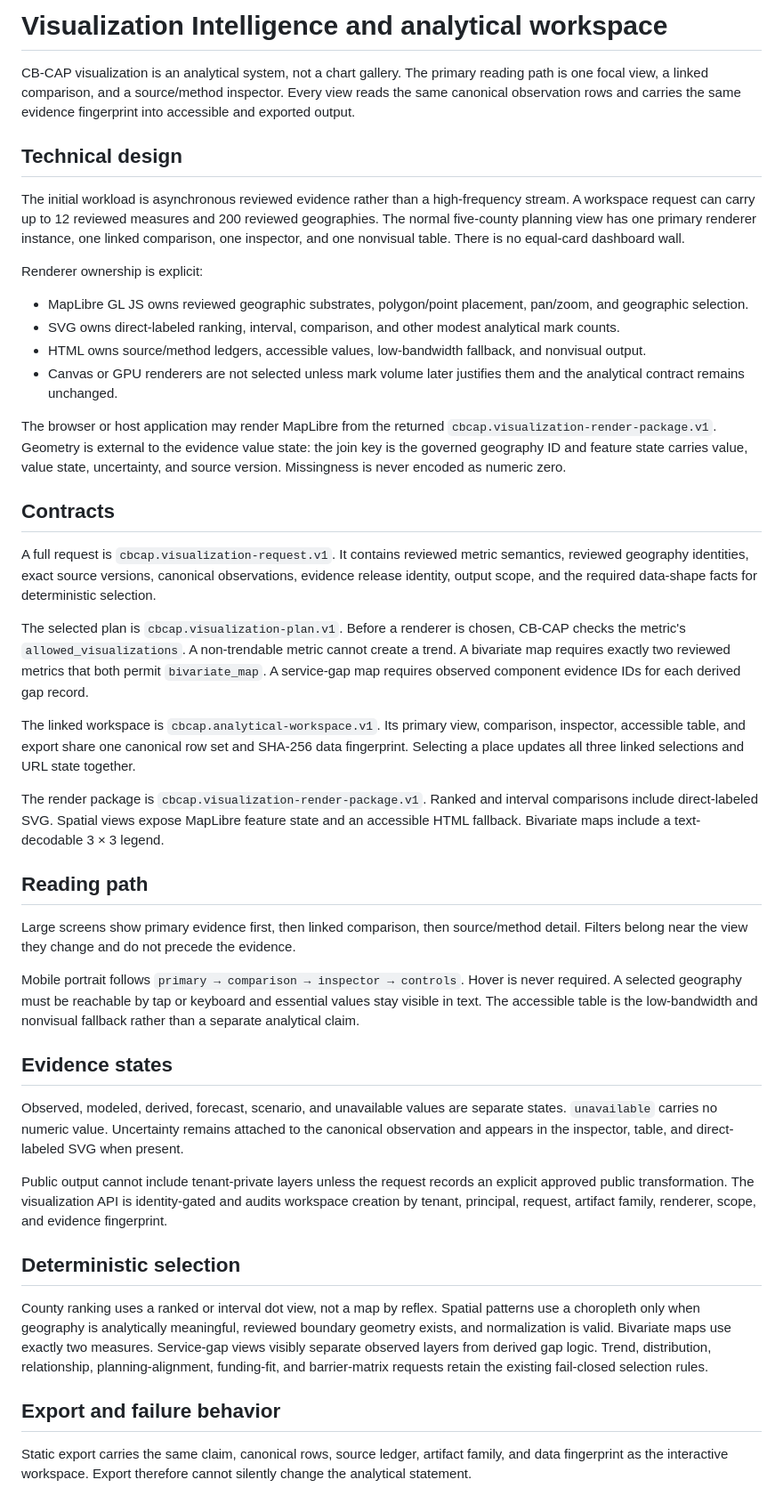
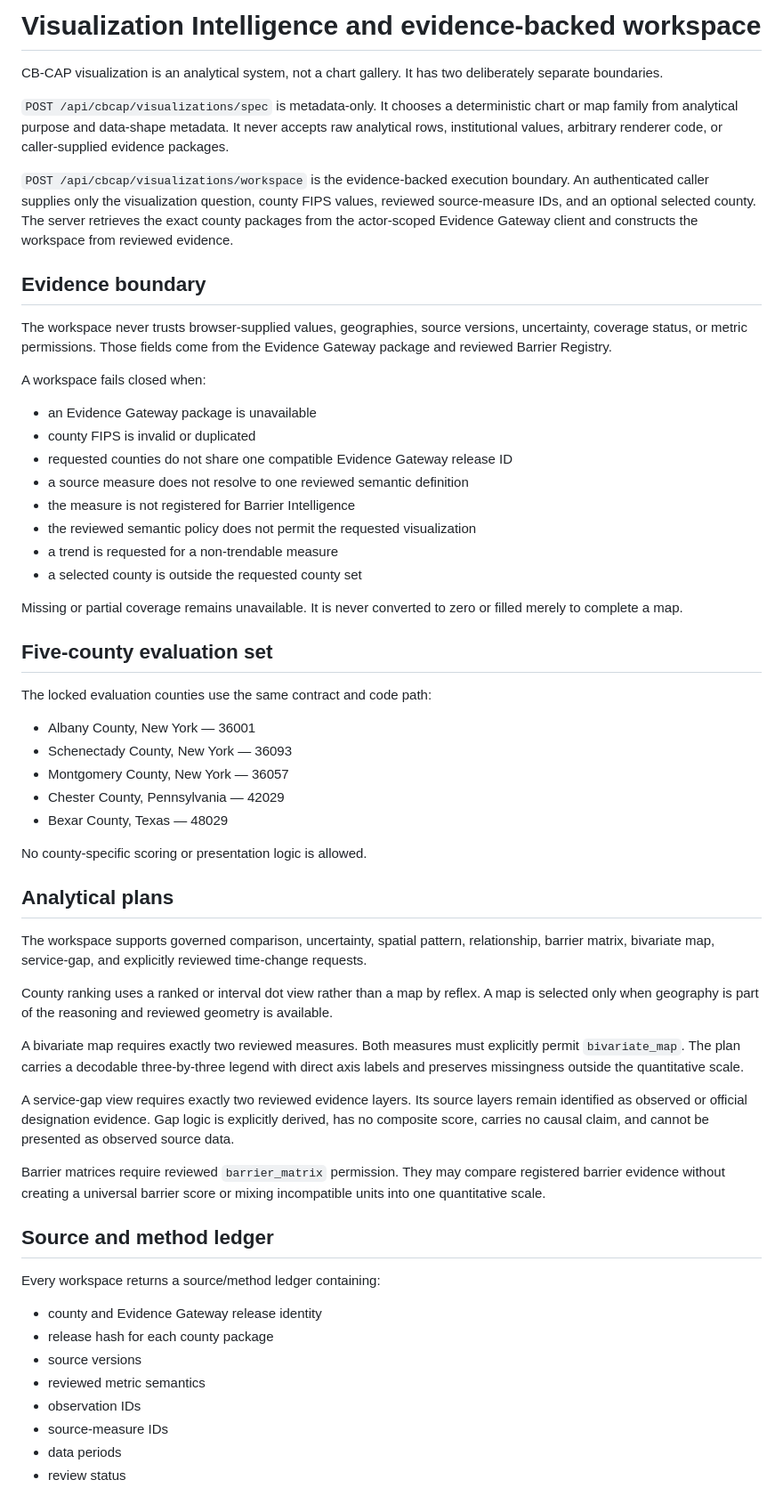
Before and after one commit to drolu-cmyk/sozorock-health-agentic, a Markdown page: docs/VISUALIZATION_WORKSPACE.md, the part around one of its changes. Shown at 89% size. Drawn GitHub-style.

Commit message:
Document evidence-backed visualization workspace boundary

```diff
--- a/docs/VISUALIZATION_WORKSPACE.md
+++ b/docs/VISUALIZATION_WORKSPACE.md
@@ -1,47 +1,62 @@
-# Visualization Intelligence and analytical workspace
+# Visualization Intelligence and evidence-backed workspace
 
-CB-CAP visualization is an analytical system, not a chart gallery. The primary reading path is one focal view, a linked comparison, and a source/method inspector. Every view reads the same canonical observation rows and carries the same evidence fingerprint into accessible and exported output.
+CB-CAP visualization is an analytical system, not a chart gallery. It has two deliberately separate boundaries.
 
-## Technical design
+`POST /api/cbcap/visualizations/spec` is metadata-only. It chooses a deterministic chart or map family from analytical purpose and data-shape metadata. It never accepts raw analytical rows, institutional values, arbitrary renderer code, or caller-supplied evidence packages.
 
-The initial workload is asynchronous reviewed evidence rather than a high-frequency stream. A workspace request can carry up to 12 reviewed measures and 200 reviewed geographies. The normal five-county planning view has one primary renderer instance, one linked comparison, one inspector, and one nonvisual table. There is no equal-card dashboard wall.
+`POST /api/cbcap/visualizations/workspace` is the evidence-backed execution boundary. An authenticated caller supplies only the visualization question, county FIPS values, reviewed source-measure IDs, and an optional selected county. The server retrieves the exact county packages from the actor-scoped Evidence Gateway client and constructs the workspace from reviewed evidence.
 
-Renderer ownership is explicit:
+## Evidence boundary
 
-- MapLibre GL JS owns reviewed geographic substrates, polygon/point placement, pan/zoom, and geographic selection.
-- SVG owns direct-labeled ranking, interval, comparison, and other modest analytical mark counts.
-- HTML owns source/method ledgers, accessible values, low-bandwidth fallback, and nonvisual output.
-- Canvas or GPU renderers are not selected unless mark volume later justifies them and the analytical contract remains unchanged.
+The workspace never trusts browser-supplied values, geographies, source versions, uncertainty, coverage status, or metric permissions. Those fields come from the Evidence Gateway package and reviewed Barrier Registry.
 
-The browser or host application may render MapLibre from the returned `cbcap.visualization-render-package.v1`. Geometry is external to the evidence value state: the join key is the governed geography ID and feature state carries value, value state, uncertainty, and source version. Missingness is never encoded as numeric zero.
+A workspace fails closed when:
 
-## Contracts
+- an Evidence Gateway package is unavailable
+- county FIPS is invalid or duplicated
+- requested counties do not share one compatible Evidence Gateway release ID
+- a source measure does not resolve to one reviewed semantic definition
+- the measure is not registered for Barrier Intelligence
+- the reviewed semantic policy does not permit the requested visualization
+- a trend is requested for a non-trendable measure
+- a selected county is outside the requested county set
 
-A full request is `cbcap.visualization-request.v1`. It contains reviewed metric semantics, reviewed geography identities, exact source versions, canonical observations, evidence release identity, output scope, and the required data-shape facts for deterministic selection.
+Missing or partial coverage remains unavailable. It is never converted to zero or filled merely to complete a map.
 
-The selected plan is `cbcap.visualization-plan.v1`. Before a renderer is chosen, CB-CAP checks the metric's `allowed_visualizations`. A non-trendable metric cannot create a trend. A bivariate map requires exactly two reviewed metrics that both permit `bivariate_map`. A service-gap map requires observed component evidence IDs for each derived gap record.
+## Five-county evaluation set
 
-The linked workspace is `cbcap.analytical-workspace.v1`. Its primary view, comparison, inspector, accessible table, and export share one canonical row set and SHA-256 data fingerprint. Selecting a place updates all three linked selections and URL state together.
+The locked evaluation counties use the same contract and code path:
 
-The render package is `cbcap.visualization-render-package.v1`. Ranked and interval comparisons include direct-labeled SVG. Spatial views expose MapLibre feature state and an accessible HTML fallback. Bivariate maps include a text-decodable 3 × 3 legend.
+- Albany County, New York — 36001
+- Schenectady County, New York — 36093
+- Montgomery County, New York — 36057
+- Chester County, Pennsylvania — 42029
+- Bexar County, Texas — 48029
 
-## Reading path
+No county-specific scoring or presentation logic is allowed.
 
-Large screens show primary evidence first, then linked comparison, then source/method detail. Filters belong near the view they change and do not precede the evidence.
+## Analytical plans
 
-Mobile portrait follows `primary → comparison → inspector → controls`. Hover is never required. A selected geography must be reachable by tap or keyboard and essential values stay visible in text. The accessible table is the low-bandwidth and nonvisual fallback rather than a separate analytical claim.
+The workspace supports governed comparison, uncertainty, spatial pattern, relationship, barrier matrix, bivariate map, service-gap, and explicitly reviewed time-change requests.
 
-## Evidence states
+County ranking uses a ranked or interval dot view rather than a map by reflex. A map is selected only when geography is part of the reasoning and reviewed geometry is available.
 
-Observed, modeled, derived, forecast, scenario, and unavailable values are separate states. `unavailable` carries no numeric value. Uncertainty remains attached to the canonical observation and appears in the inspector, table, and direct-labeled SVG when present.
+A bivariate map requires exactly two reviewed measures. Both measures must explicitly permit `bivariate_map`. The plan carries a decodable three-by-three legend with direct axis labels and preserves missingness outside the quantitative scale.
 
-Public output cannot include tenant-private layers unless the request records an explicit approved public transformation. The visualization API is identity-gated and audits workspace creation by tenant, principal, request, artifact family, renderer, scope, and evidence fingerprint.
+A service-gap view requires exactly two reviewed evidence layers. Its source layers remain identified as observed or official designation evidence. Gap logic is explicitly derived, has no composite score, carries no causal claim, and cannot be presented as observed source data.
 
-## Deterministic selection
+Barrier matrices require reviewed `barrier_matrix` permission. They may compare registered barrier evidence without creating a universal barrier score or mixing incompatible units into one quantitative scale.
 
-County ranking uses a ranked or interval dot view, not a map by reflex. Spatial patterns use a choropleth only when geography is analytically meaningful, reviewed boundary geometry exists, and normalization is valid. Bivariate maps use exactly two measures. Service-gap views visibly separate observed layers from derived gap logic. Trend, distribution, relationship, planning-alignment, funding-fit, and barrier-matrix requests retain the existing fail-closed selection rules.
+## Source and method ledger
 
-## Export and failure behavior
+Every workspace returns a source/method ledger containing:
 
-Static export carries the same claim, canonical rows, source ledger, artifact family, and data fingerprint as the interactive workspace. Export therefore cannot silently change the analytical statement.
+- county and Evidence Gateway release identity
+- release hash for each county package
+- source versions
+- reviewed metric semantics
+- observation IDs
+- source-measure IDs
+- data periods
+- review status
 
```
Also changed, not shown: other parts of docs/VISUALIZATION_WORKSPACE.md (+39 -2 lines).
